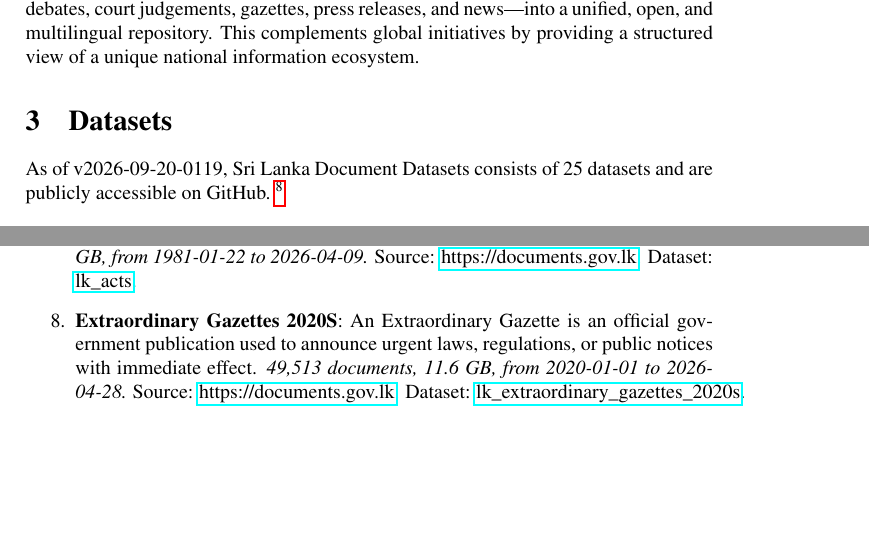
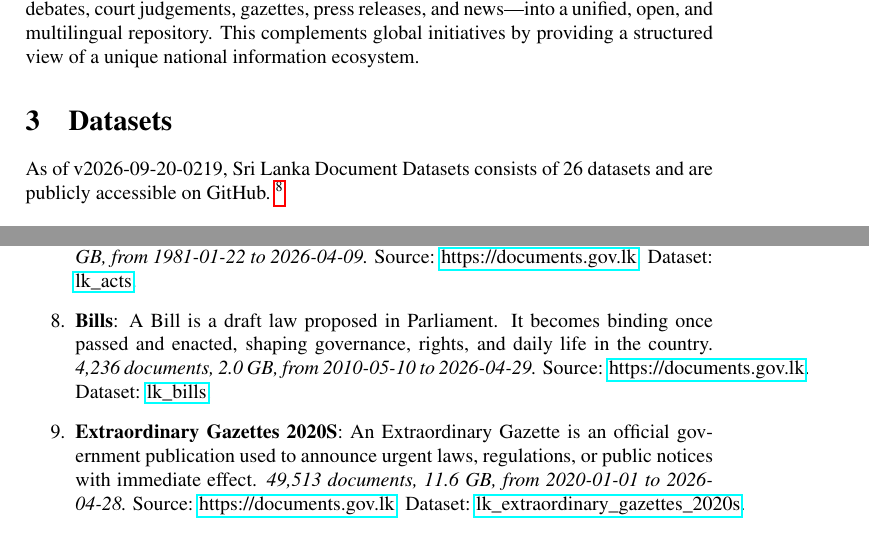
Before and after one commit to nuuuwan/lk_datasets, a LaTeX paper (latex/lk_datasets.tex): two parts of pages 2 and 3 of 7, joined at a grey line, cut so that both start at the same text, the shorter picture padded with empty space. Compiled offline with pdfLaTeX; a LaTeX package or settings file that is missing is left out.

Commit message:
🤖 [build.yml] 2026-09-19-2049

```diff
--- a/latex/lk_datasets.tex
+++ b/latex/lk_datasets.tex
@@ -86,8 +86,8 @@ The Sri Lanka Document Datasets aim to fill this gap by aggregating diverse sour
 %
 \section{Datasets}%
 \label{sec:Datasets}%
-As of v2026-09-20-0119, Sri Lanka Document Datasets
-  consists of 25 datasets
+As of v2026-09-20-0219, Sri Lanka Document Datasets
+  consists of 26 datasets
  and are publicly accessible on GitHub.%
 ~%
 \footnote{\href{https://github.com/nuuuwan/lk\_datasets}{https://github.com/nuuuwan/lk\_datasets}}%
@@ -108,6 +108,8 @@ As of v2026-09-20-0119, Sri Lanka Document Datasets
 \textbf{Police Press Releases}: A police press release is an official update from law enforcement on crimes, arrests, safety alerts, or public notices, ensuring transparency and public awareness.\textit{ 1,434 documents, 513.0 MB, from 2025{-}05{-}01 to 2026{-}08{-}08.} Source: \href{https://www.police.lk}{https://www.police.lk}. Dataset: \href{https://github.com/nuuuwan/lk\_police\_press\_releases/tree/data/data/lk\_police\_press\_releases}{lk\_police\_press\_releases}.%
 \item%
 \textbf{Acts}: A legal act is a law passed by Parliament that governs rights, duties, economy, and society, shaping daily life and national policy.\textit{ 3,979 documents, 6.8 GB, from 1981{-}01{-}22 to 2026{-}04{-}09.} Source: \href{https://documents.gov.lk}{https://documents.gov.lk}. Dataset: \href{https://github.com/nuuuwan/lk\_legal\_docs/tree/data\_lk\_acts/data/lk\_acts}{lk\_acts}.%
+\item%
+\textbf{Bills}: A Bill is a draft law proposed in Parliament. It becomes binding once passed and enacted, shaping governance, rights, and daily life in the country.\textit{ 4,236 documents, 2.0 GB, from 2010{-}05{-}10 to 2026{-}04{-}29.} Source: \href{https://documents.gov.lk}{https://documents.gov.lk}. Dataset: \href{https://github.com/nuuuwan/lk\_legal\_docs/tree/data\_lk\_bills/data/lk\_bills}{lk\_bills}.%
 \item%
 \textbf{Extraordinary Gazettes 2020S}: An Extraordinary Gazette is an official government publication used to announce urgent laws, regulations, or public notices with immediate effect.\textit{ 49,513 documents, 11.6 GB, from 2020{-}01{-}01 to 2026{-}04{-}28.} Source: \href{https://documents.gov.lk}{https://documents.gov.lk}. Dataset: \href{https://github.com/nuuuwan/lk\_legal\_docs/tree/data\_lk\_extraordinary\_gazettes\_2020s/data/lk\_extraordinary\_gazettes\_2020s}{lk\_extraordinary\_gazettes\_2020s}.%
 \item%
```
Also changed, not shown: README.md, latex/lk_datasets.pdf, latex/lk_datasets.tex (2 more changed lines).
